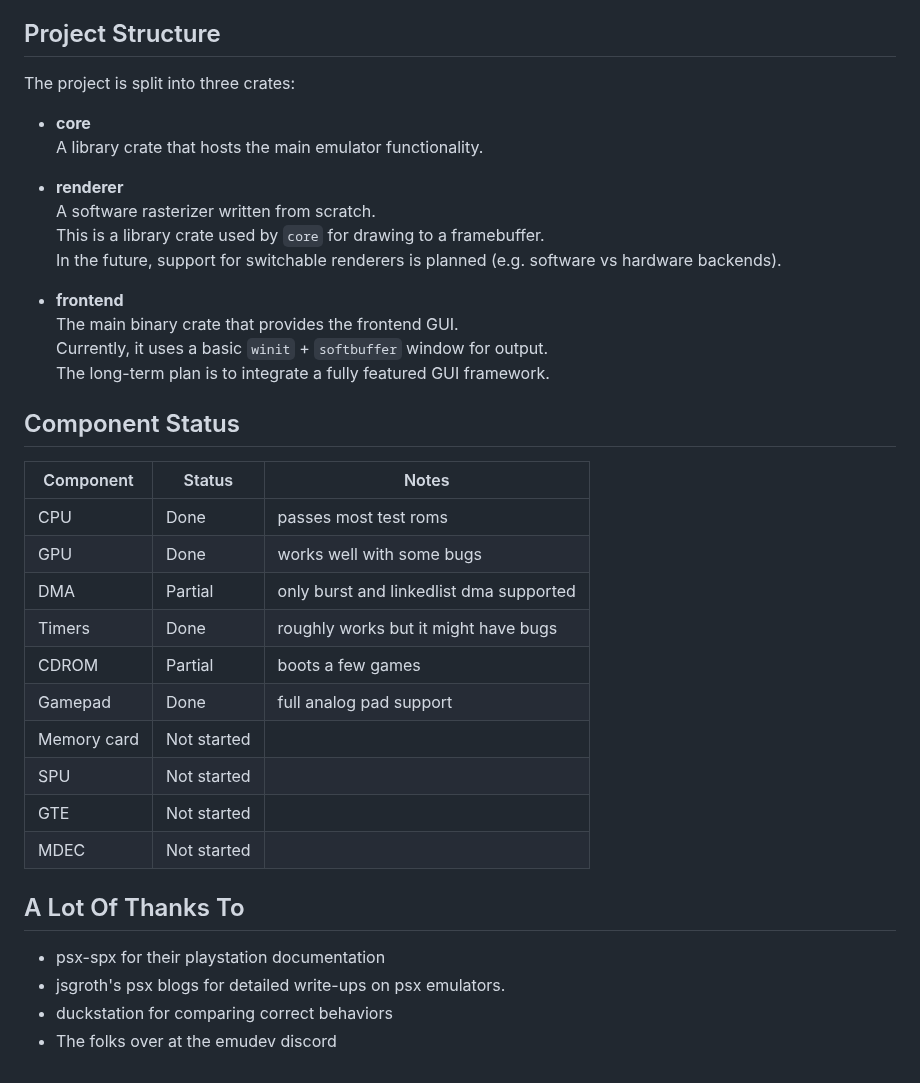
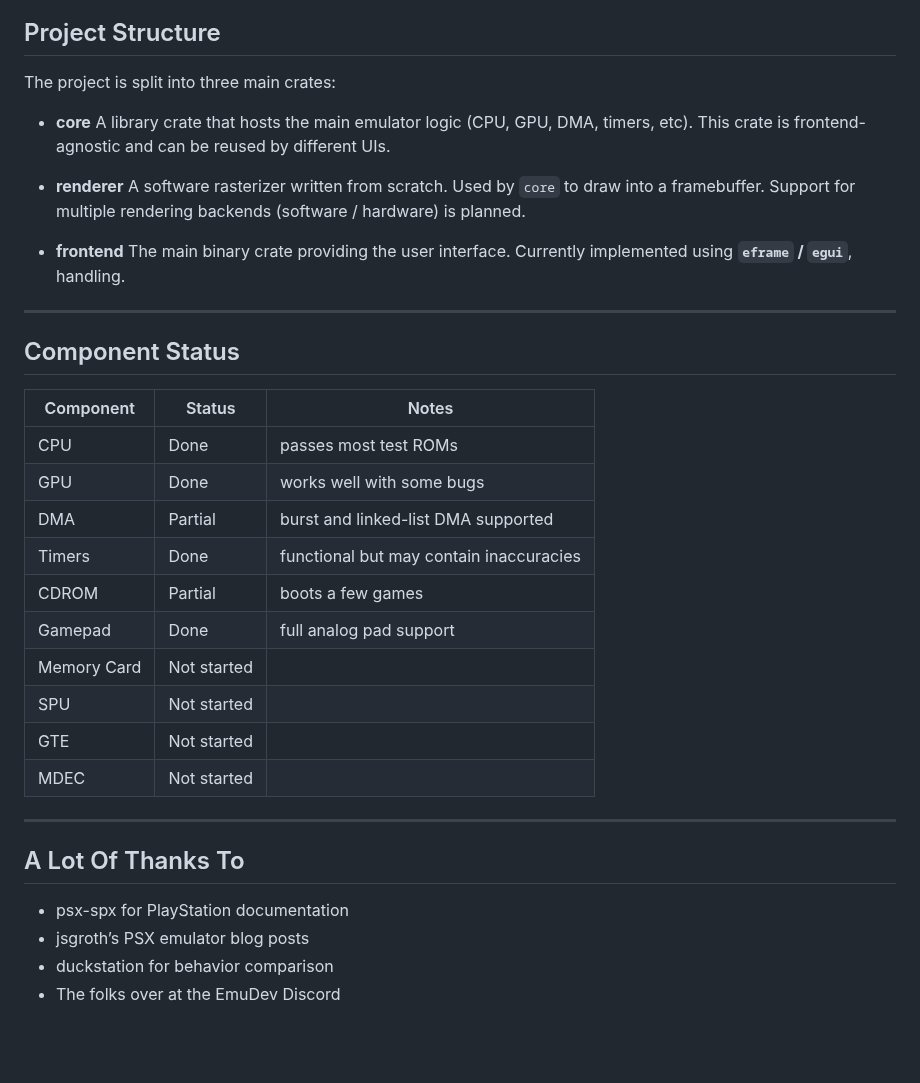
Before and after one commit to kaezrr/starpsx, a Markdown page: README.md, the part around one of its changes. Rendered like a GitHub page; blank space fills up the shorter version.

```diff
--- a/README.md
+++ b/README.md
@@ -46,39 +82,43 @@ starpsx [path/to/bios] [path/to/runnable](optional)
 
 ## Project Structure
 
-The project is split into three crates:
+The project is split into three main crates:
 
 - **core**
-  A library crate that hosts the main emulator functionality.
+  A library crate that hosts the main emulator logic (CPU, GPU, DMA, timers, etc).
+  This crate is frontend-agnostic and can be reused by different UIs.
 
 - **renderer**
   A software rasterizer written from scratch.
-  This is a library crate used by `core` for drawing to a framebuffer.
-  In the future, support for switchable renderers is planned (e.g. software vs hardware backends).
+  Used by `core` to draw into a framebuffer.
+  Support for multiple rendering backends (software / hardware) is planned.
 
 - **frontend**
-  The main binary crate that provides the frontend GUI.
-  Currently, it uses a basic `winit` + `softbuffer` window for output.
-  The long-term plan is to integrate a fully featured GUI framework.
+  The main binary crate providing the user interface.
+  Currently implemented using **`eframe` / `egui`**, handling.
+
+---
 
 ## Component Status
 
 | Component   | Status      | Notes                                   |
 | ----------- | ----------- | --------------------------------------- |
-| CPU         | Done        | passes most test roms                   |
+| CPU         | Done        | passes most test ROMs                   |
 | GPU         | Done        | works well with some bugs               |
-| DMA         | Partial     | only burst and linkedlist dma supported |
-| Timers      | Done        | roughly works but it might have bugs    |
+| DMA         | Partial     | burst and linked-list DMA supported     |
+| Timers      | Done        | functional but may contain inaccuracies |
 | CDROM       | Partial     | boots a few games                       |
 | Gamepad     | Done        | full analog pad support                 |
-| Memory card | Not started |                                         |
+| Memory Card | Not started |                                         |
 | SPU         | Not started |                                         |
 | GTE         | Not started |                                         |
 | MDEC        | Not started |                                         |
 
+---
+
 ## A Lot Of Thanks To
 
-- psx-spx for their playstation documentation
-- jsgroth's psx blogs for detailed write-ups on psx emulators.
-- duckstation for comparing correct behaviors
-- The folks over at the emudev discord
+- psx-spx for PlayStation documentation
+- jsgroth’s PSX emulator blog posts
+- duckstation for behavior comparison
+- The folks over at the EmuDev Discord
```
Also changed, not shown: other parts of README.md (+46 -10 lines), showcase/ewj2-logo.png (added), showcase/mk2-fight.png (deleted), showcase/mk2-logo.png, 4 other files.
